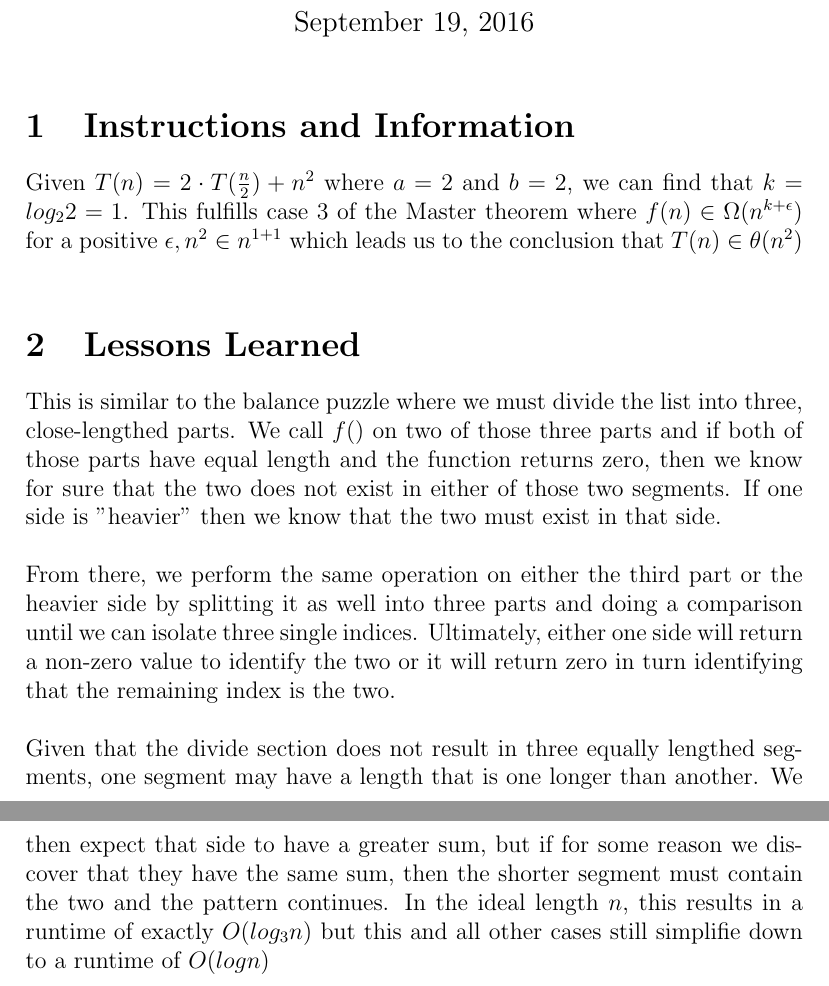
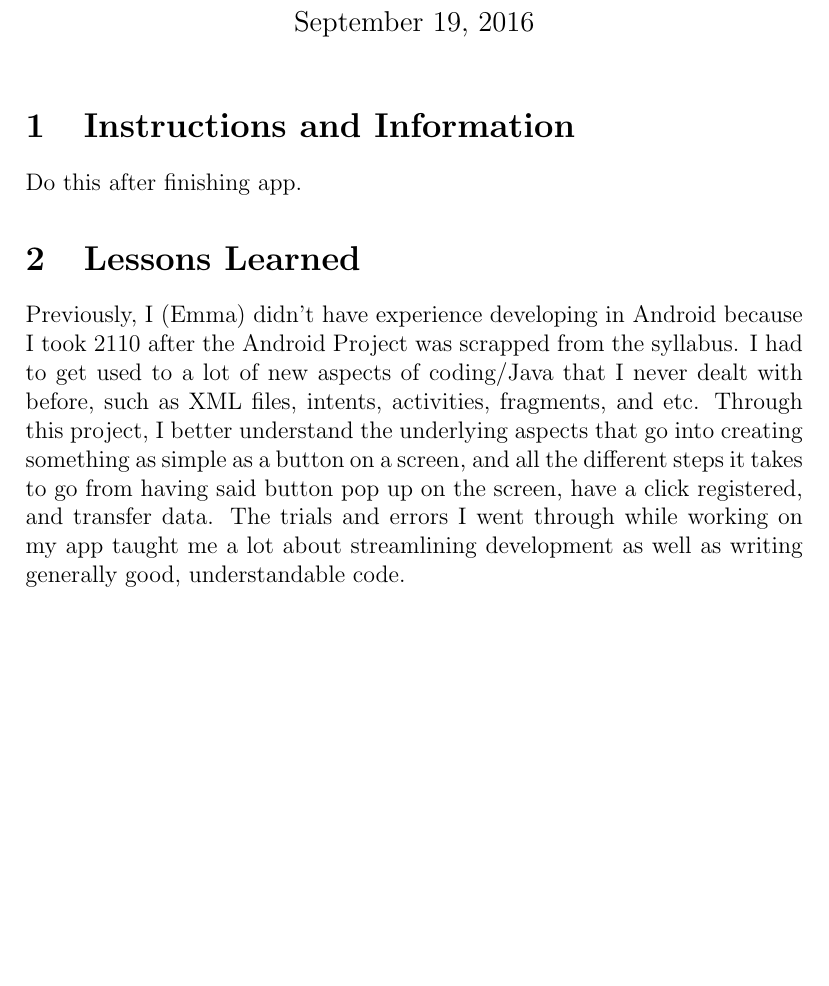
Before and after one commit to ekopf516/Android-Quiz-App, a LaTeX document (report/report.tex): two parts of pages 1 and 2 of 2 before the commit and part of the page after it, the two joined at a grey line, cut so that both start at the same text, the shorter picture padded with empty space. Compiled offline with pdfLaTeX.

Commit message:
Direct commit to update report.tex from Emma

```diff
--- a/report/report.tex
+++ b/report/report.tex
@@ -12,13 +12,9 @@
 \maketitle
 
 \section{Instructions and Information}
-Given \(T(n)=2 \cdot T(\frac{n}{2})+n^2\) where \(a=2\) and \(b=2\), we can find that \(k=log_2 2=1\). This fulfills case 3 of the Master theorem where \(f(n)\in \Omega (n^{k+\epsilon } )\) for a positive \(\epsilon , n^2 \in n^{1+1} \) which leads us to the conclusion that \(T(n) \in \theta(n^2)\) \newline
+Do this after finishing app.
 
 \section{Lessons Learned}
-This is similar to the balance puzzle where we must divide the list into three, close-lengthed parts. We call \(f()\) on two of those three parts and if both of those parts have equal length and the function returns zero, then we know for sure that the two does not exist in either of those two segments. If one side is "heavier" then we know that the two must exist in that side. \newline
-
-\noindent From there, we perform the same operation on either the third part or the heavier side by splitting it as well into three parts and doing a comparison until we can isolate three single indices. Ultimately, either one side will return a non-zero value to identify the two or it will return zero in turn identifying that the remaining index is the two. \newline
-
-\noindent Given that the divide section does not result in three equally lengthed segments, one segment may have a length that is one longer than another. We then expect that side to have a greater sum, but if for some reason we discover that they have the same sum, then the shorter segment must contain the two and the pattern continues. In the ideal length \(n\), this results in a runtime of exactly \(O(log_3n)\) but this and all other cases still simplifie down to a runtime of \(O(logn)\)
+Previously, I (Emma) didn't have experience developing in Android because I took 2110 after the Android Project was scrapped from the syllabus. I had to get used to a lot of new aspects of coding/Java that I never dealt with before, such as XML files, intents, activities, fragments, and etc. Through this project, I better understand the underlying aspects that go into creating something as simple as a button on a screen, and all the different steps it takes to go from having said button pop up on the screen, have a click registered, and transfer data. The trials and errors I went through while working on my app taught me a lot about streamlining development as well as writing generally good, understandable code.
 
 \end{document}
```
